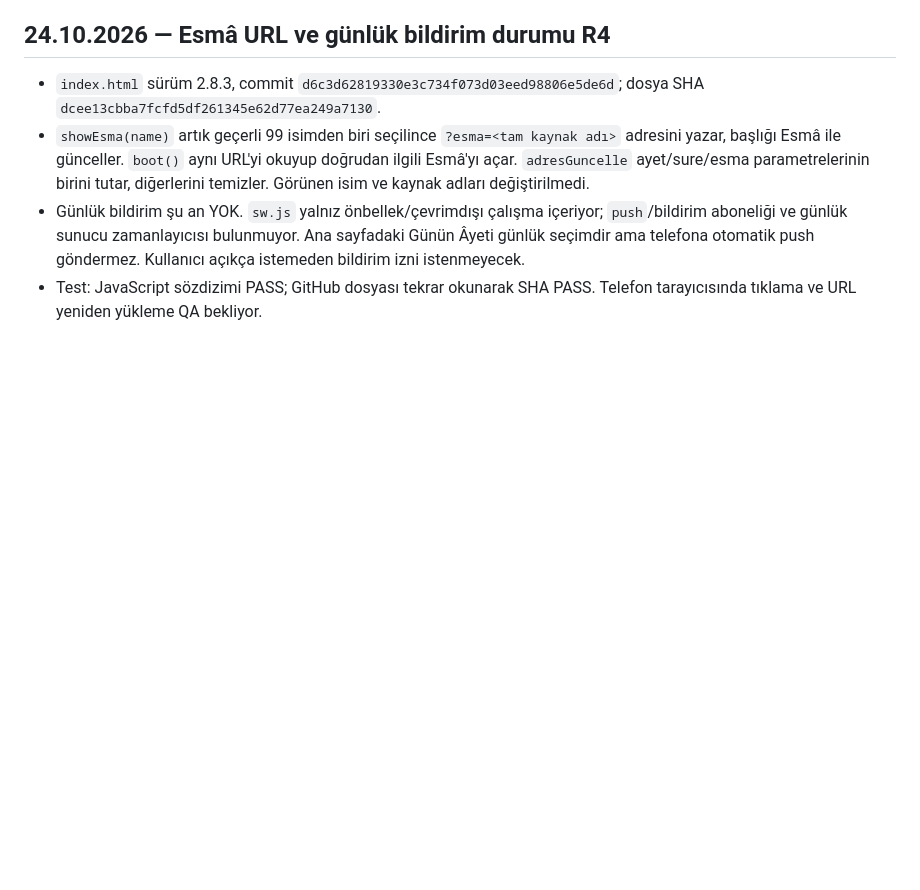
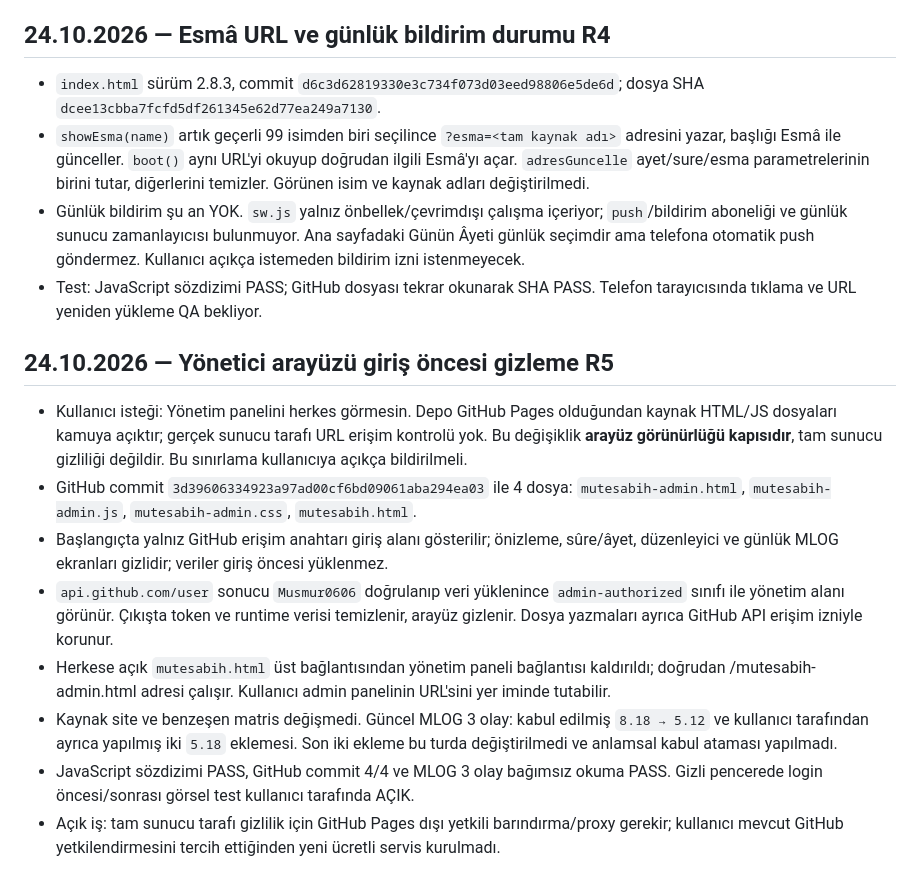
Before and after one commit to Musmur0606/konkordans-veri, a Markdown page: docs/DEVIR_2026-10-24_ESMA_R1.md, the part around the change. Drawn GitHub-style; blank space fills up the shorter version.

Commit message:
Yönetim paneli görünürlük kapısı R5 ve sunucu gizliliği sınırını devire ekle

```diff
--- a/docs/DEVIR_2026-10-24_ESMA_R1.md
+++ b/docs/DEVIR_2026-10-24_ESMA_R1.md
@@ -52,3 +52,13 @@
 - `showEsma(name)` artık geçerli 99 isimden biri seçilince `?esma=<tam kaynak adı>` adresini yazar, başlığı Esmâ ile günceller. `boot()` aynı URL'yi okuyup doğrudan ilgili Esmâ'yı açar. `adresGuncelle` ayet/sure/esma parametrelerinin birini tutar, diğerlerini temizler. Görünen isim ve kaynak adları değiştirilmedi.
 - Günlük bildirim şu an YOK. `sw.js` yalnız önbellek/çevrimdışı çalışma içeriyor; `push`/bildirim aboneliği ve günlük sunucu zamanlayıcısı bulunmuyor. Ana sayfadaki Günün Âyeti günlük seçimdir ama telefona otomatik push göndermez. Kullanıcı açıkça istemeden bildirim izni istenmeyecek.
 - Test: JavaScript sözdizimi PASS; GitHub dosyası tekrar okunarak SHA PASS. Telefon tarayıcısında tıklama ve URL yeniden yükleme QA bekliyor.
+
+## 24.10.2026 — Yönetici arayüzü giriş öncesi gizleme R5
+- Kullanıcı isteği: Yönetim panelini herkes görmesin. Depo GitHub Pages olduğundan kaynak HTML/JS dosyaları kamuya açıktır; gerçek sunucu tarafı URL erişim kontrolü yok. Bu değişiklik **arayüz görünürlüğü kapısıdır**, tam sunucu gizliliği değildir. Bu sınırlama kullanıcıya açıkça bildirilmeli.
+- GitHub commit `3d39606334923a97ad00cf6bd09061aba294ea03` ile 4 dosya: `mutesabih-admin.html`, `mutesabih-admin.js`, `mutesabih-admin.css`, `mutesabih.html`.
+- Başlangıçta yalnız GitHub erişim anahtarı giriş alanı gösterilir; önizleme, sûre/âyet, düzenleyici ve günlük MLOG ekranları gizlidir; veriler giriş öncesi yüklenmez.
+- `api.github.com/user` sonucu `Musmur0606` doğrulanıp veri yüklenince `admin-authorized` sınıfı ile yönetim alanı görünür. Çıkışta token ve runtime verisi temizlenir, arayüz gizlenir. Dosya yazmaları ayrıca GitHub API erişim izniyle korunur.
+- Herkese açık `mutesabih.html` üst bağlantısından yönetim paneli bağlantısı kaldırıldı; doğrudan /mutesabih-admin.html adresi çalışır. Kullanıcı admin panelinin URL'sini yer iminde tutabilir.
+- Kaynak site ve benzeşen matris değişmedi. Güncel MLOG 3 olay: kabul edilmiş `8.18 → 5.12` ve kullanıcı tarafından ayrıca yapılmış iki `5.18` eklemesi. Son iki ekleme bu turda değiştirilmedi ve anlamsal kabul ataması yapılmadı.
+- JavaScript sözdizimi PASS, GitHub commit 4/4 ve MLOG 3 olay bağımsız okuma PASS. Gizli pencerede login öncesi/sonrası görsel test kullanıcı tarafında AÇIK.
+- Açık iş: tam sunucu tarafı gizlilik için GitHub Pages dışı yetkili barındırma/proxy gerekir; kullanıcı mevcut GitHub yetkilendirmesini tercih ettiğinden yeni ücretli servis kurulmadı.
```
